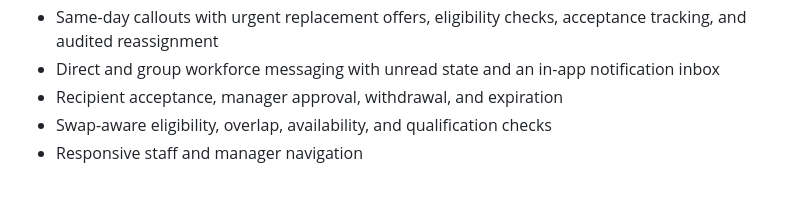
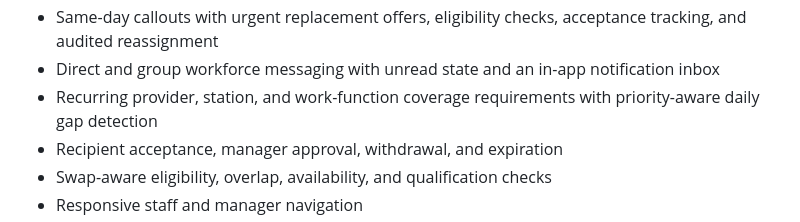
Before and after one commit to arwentz01/Project-Atlas, a Markdown page: README.md, the part around the change. Rendered like a GitHub page; blank space fills up the shorter version.

Commit message:
Build 7: document coverage intelligence

```diff
--- a/README.md
+++ b/README.md
@@ -39,6 +39,7 @@ This checkpoint connects Atlas's multi-tenant organization foundation while pres
 - Partial-shift relief assignments
 - Same-day callouts with urgent replacement offers, eligibility checks, acceptance tracking, and audited reassignment
 - Direct and group workforce messaging with unread state and an in-app notification inbox
+- Recurring provider, station, and work-function coverage requirements with priority-aware daily gap detection
 - Recipient acceptance, manager approval, withdrawal, and expiration
 - Swap-aware eligibility, overlap, availability, and qualification checks
 - Responsive staff and manager navigation
```
